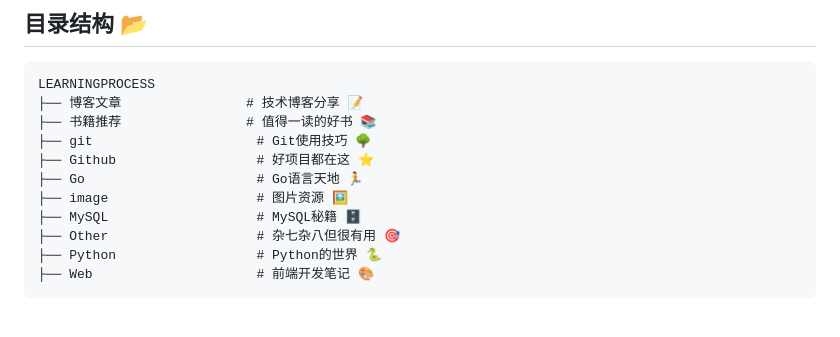
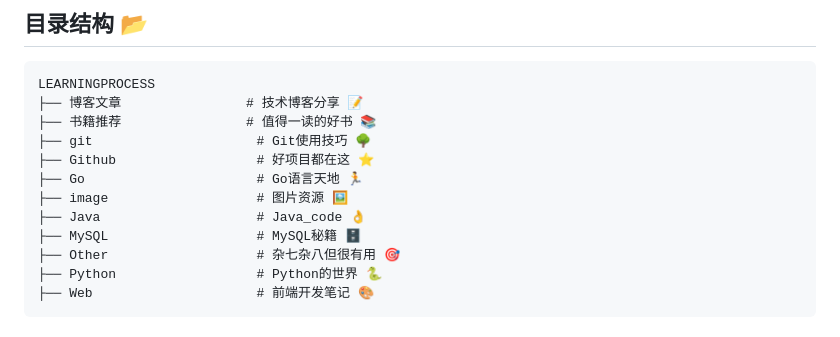
Before and after one commit to LianPeter/LearningProcess, a Markdown page: README.md, the part around the change. GitHub-like rendering.

Commit message:
更新README

```diff
--- a/README.md
+++ b/README.md
@@ -22,6 +22,7 @@ LEARNINGPROCESS
 ├── Github                  # 好项目都在这 ⭐
 ├── Go                      # Go语言天地 🏃
 ├── image                   # 图片资源 🖼️
+├── Java                    # Java_code 👌
 ├── MySQL                   # MySQL秘籍 🗄️
 ├── Other                   # 杂七杂八但很有用 🎯
 ├── Python                  # Python的世界 🐍
```
